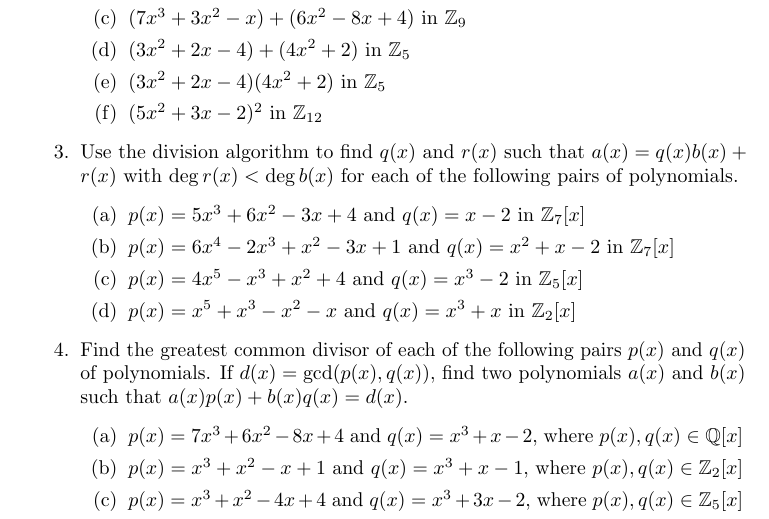
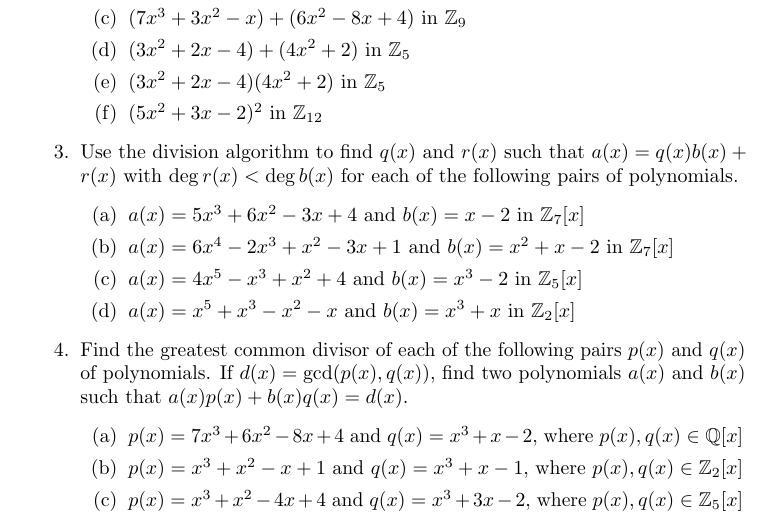
Before and after one commit to twjudson/aata, a LaTeX thesis (aata.tex, which reads poly.tex): part of page 291 of 400, cut so that both start at the same text. Compiled offline with pdfLaTeX; a missing font is replaced by an installed copy or a similar font.

Commit message:
Notation corrected in Exercise 3 in poly.tex

```diff
--- a/poly.tex
+++ b/poly.tex
@@ -882,18 +882,19 @@ Use the division algorithm to find $q(x)$ and $r(x)$ such that $a(x) = q(x) b(x)
 \begin{enumerate}
 
  \item
-$p(x) = 5 x^3 + 6x^2 -  3 x + 4$ and $q(x) = x - 2$ in ${\mathbb Z}_7[x]$
+$a(x) = 5 x^3 + 6x^2 -  3 x + 4$ and $b(x) = x - 2$ in ${\mathbb Z}_7[x]$
 
  \item
-$p(x) = 6 x^4 - 2 x^3 +  x^2 - 3 x + 1$ and $q(x) = x^2 + x - 2$ in ${\mathbb Z}_7[x]$
+$a(x) = 6 x^4 - 2 x^3 +  x^2 - 3 x + 1$ and $b(x) = x^2 + x - 2$ in ${\mathbb Z}_7[x]$
 
  \item
-$p(x) = 4 x^5 - x^3 + x^2 + 4$ and $q(x) = x^3 - 2$ in ${\mathbb Z}_5[x]$
+$a(x) = 4 x^5 - x^3 + x^2 + 4$ and $b(x) = x^3 - 2$ in ${\mathbb Z}_5[x]$
 
  \item
-$p(x) = x^5 + x^3 -x^2 - x$ and $q(x) = x^3 + x$ in ${\mathbb Z}_2[x]$
+$a(x) = x^5 + x^3 -x^2 - x$ and $b(x) = x^3 + x$ in ${\mathbb Z}_2[x]$
 
 \end{enumerate}
+%$p$ and $q$ changed to $a$ and $b$.  Suggested by K. Kyle Wenholz.  TWJ 2/14/2012
 
 \item
 Find the greatest common divisor of each of the following pairs $p(x)$ and $q(x)$ of polynomials. If $d(x) = \gcd( p(x), q(x) )$, find two polynomials $a(x)$ and $b(x)$ such that $a(x) p(x) + b(x) q(x) = d(x)$.
```
